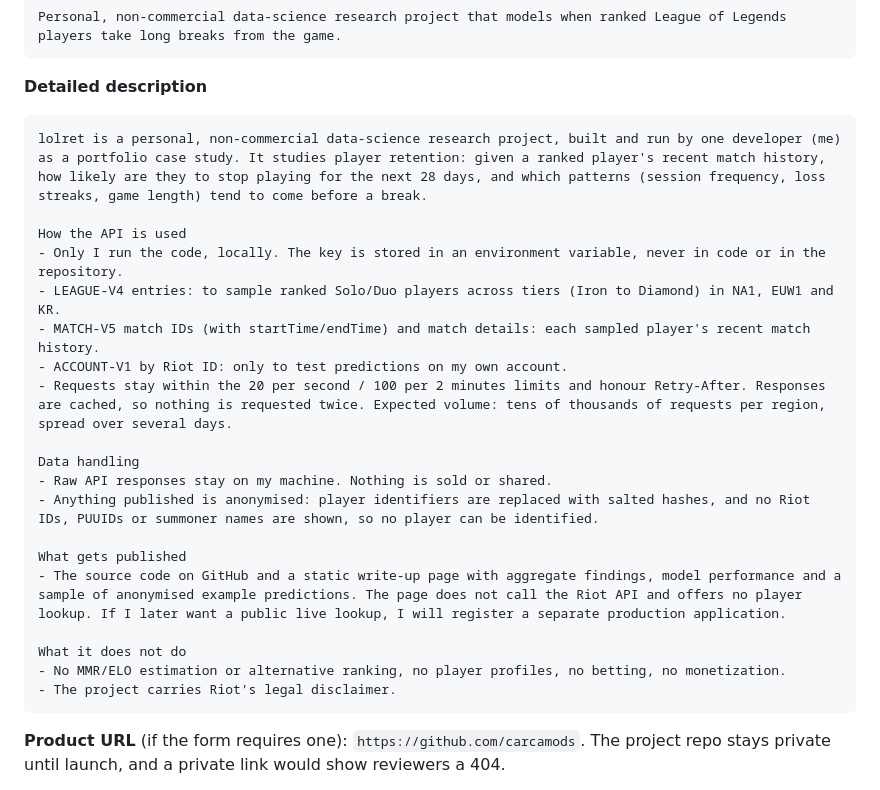
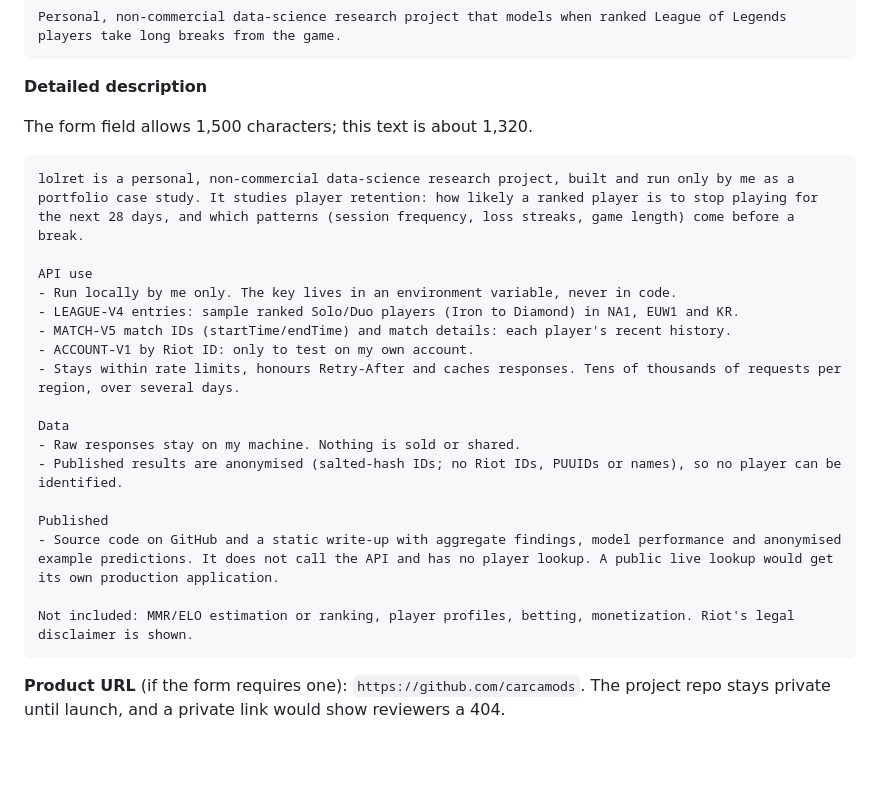
Before and after one commit to carcamods/lol-player-retention, a Markdown page: docs/riot-api-registration.md, the part around the change. Drawn GitHub-style; blank space fills up the shorter version.

Commit message:
docs: fit Riot personal-key description to the 1,500-character form limit (#2)

````diff
--- a/docs/riot-api-registration.md
+++ b/docs/riot-api-registration.md
@@ -37,26 +37,26 @@ Personal, non-commercial data-science research project that models when ranked L
 
 **Detailed description**
 
+The form field allows 1,500 characters; this text is about 1,320.
+
 ```
-lolret is a personal, non-commercial data-science research project, built and run by one developer (me) as a portfolio case study. It studies player retention: given a ranked player's recent match history, how likely are they to stop playing for the next 28 days, and which patterns (session frequency, loss streaks, game length) tend to come before a break.
+lolret is a personal, non-commercial data-science research project, built and run only by me as a portfolio case study. It studies player retention: how likely a ranked player is to stop playing for the next 28 days, and which patterns (session frequency, loss streaks, game length) come before a break.
 
-How the API is used
-- Only I run the code, locally. The key is stored in an environment variable, never in code or in the repository.
-- LEAGUE-V4 entries: to sample ranked Solo/Duo players across tiers (Iron to Diamond) in NA1, EUW1 and KR.
-- MATCH-V5 match IDs (with startTime/endTime) and match details: each sampled player's recent match history.
-- ACCOUNT-V1 by Riot ID: only to test predictions on my own account.
-- Requests stay within the 20 per second / 100 per 2 minutes limits and honour Retry-After. Responses are cached, so nothing is requested twice. Expected volume: tens of thousands of requests per region, spread over several days.
+API use
+- Run locally by me only. The key lives in an environment variable, never in code.
+- LEAGUE-V4 entries: sample ranked Solo/Duo players (Iron to Diamond) in NA1, EUW1 and KR.
+- MATCH-V5 match IDs (startTime/endTime) and match details: each player's recent history.
+- ACCOUNT-V1 by Riot ID: only to test on my own account.
+- Stays within rate limits, honours Retry-After and caches responses. Tens of thousands of requests per region, over several days.
 
-Data handling
-- Raw API responses stay on my machine. Nothing is sold or shared.
-- Anything published is anonymised: player identifiers are replaced with salted hashes, and no Riot IDs, PUUIDs or summoner names are shown, so no player can be identified.
+Data
+- Raw responses stay on my machine. Nothing is sold or shared.
+- Published results are anonymised (salted-hash IDs; no Riot IDs, PUUIDs or names), so no player can be identified.
 
-What gets published
-- The source code on GitHub and a static write-up page with aggregate findings, model performance and a sample of anonymised example predictions. The page does not call the Riot API and offers no player lookup. If I later want a public live lookup, I will register a separate production application.
+Published
+- Source code on GitHub and a static write-up with aggregate findings, model performance and anonymised example predictions. It does not call the API and has no player lookup. A public live lookup would get its own production application.
 
-What it does not do
-- No MMR/ELO estimation or alternative ranking, no player profiles, no betting, no monetization.
-- The project carries Riot's legal disclaimer.
+Not included: MMR/ELO estimation or ranking, player profiles, betting, monetization. Riot's legal disclaimer is shown.
 ```
 
 **Product URL** (if the form requires one): `https://github.com/carcamods`. The project repo
````
